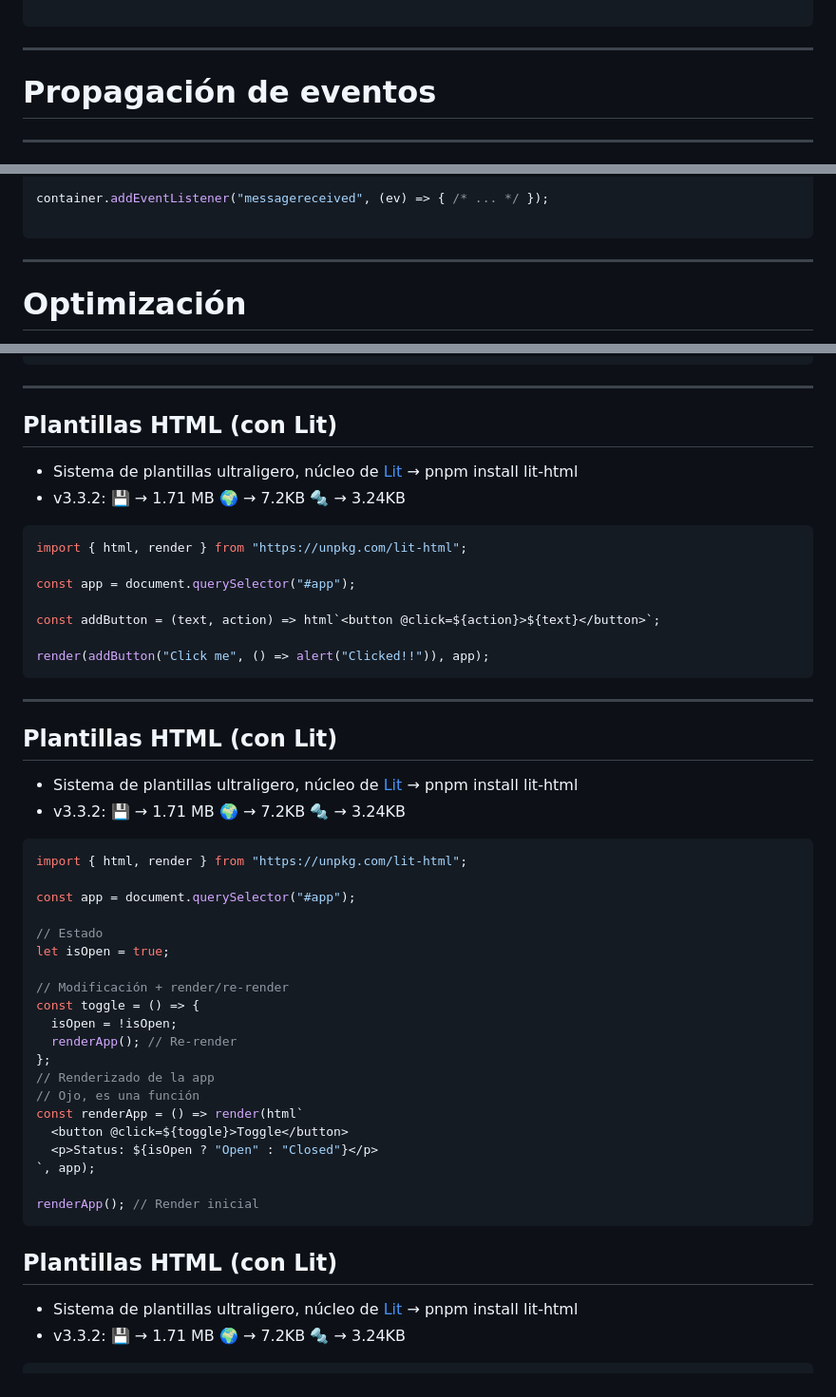
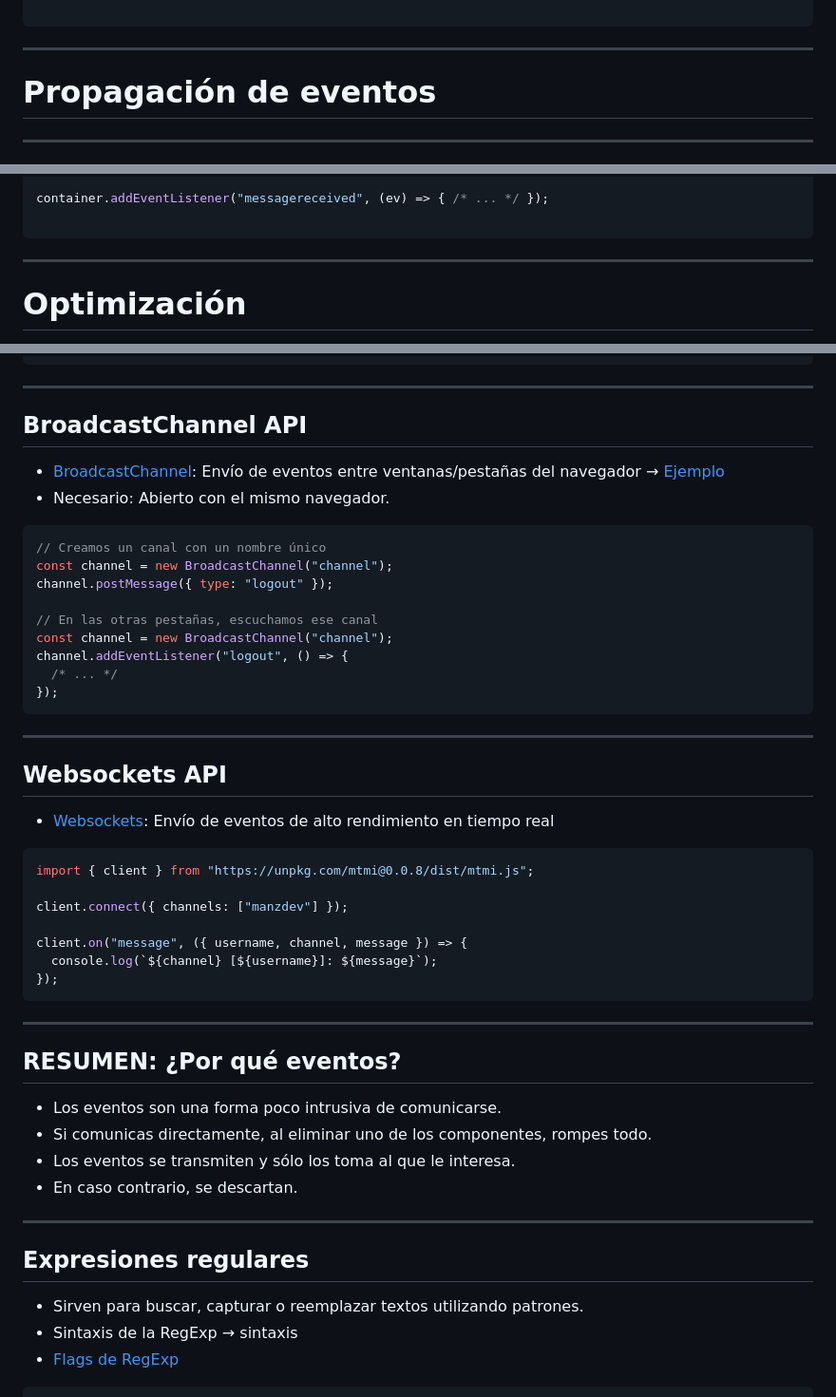
Before and after one commit to MultimediosSG/slides, a Markdown page: src/eventos/index.md, 3 parts joined by grey strips. Shown at 95% size. Rendered like a GitHub page.

````diff
--- a/src/eventos/index.md
+++ b/src/eventos/index.md
@@ -430,7 +430,7 @@ element.classList.replace("rounded", "hide");   // Cambia "rounded" por "hide"
 <!-- _class: cover -->
 <style scoped>
 section {
-  --cover: url(../assets/img_00003_dom.png);
+  --cover: url(../assets/img_00018_.png);
 }
 </style>
 # Propagación de eventos
@@ -594,7 +594,7 @@ container.addEventListener("messagereceived", (ev) => { /* ... */ });
 <!-- _class: cover -->
 <style scoped>
 section {
-  --cover: url(../assets/img_00004_dom.png);
+  --cover: url(../assets/img_00019_.png);
 }
 </style>
 # Optimización
@@ -876,49 +876,49 @@ speechSynthesis.speak(message);
 
 ---
 
-## Plantillas HTML (con Lit)
-- Sistema de plantillas ultraligero, núcleo de [Lit](https://lit.dev/) → pnpm install lit-html
-- v3.3.2: 💾 → 1.71 MB 🌍 → 7.2KB 🔩 → 3.24KB
+## BroadcastChannel API
+- [BroadcastChannel](https://lenguajejs.com/eventos/tiempo-real/broadcastchannel/): Envío de eventos entre ventanas/pestañas del navegador → [Ejemplo](https://x.com/ahzam_shahnil/status/1937582661955997872)
+- Necesario: Abierto con el mismo navegador.
 
 ```js
-import { html, render } from "https://unpkg.com/lit-html";
+// Creamos un canal con un nombre único
+const channel = new BroadcastChannel("channel");
+channel.postMessage({ type: "logout" });
 
-const app = document.querySelector("#app");
-
-const addButton = (text, action) => html`<button @click=${action}>${text}</button>`;
-
-render(addButton("Click me", () => alert("Clicked!!")), app);
+// En las otras pestañas, escuchamos ese canal
+const channel = new BroadcastChannel("channel");
+channel.addEventListener("logout", () => {
+  /* ... */
+});
 ```
 
 ---
 
-## Plantillas HTML (con Lit)
-- Sistema de plantillas ultraligero, núcleo de [Lit](https://lit.dev/) → pnpm install lit-html
-- v3.3.2: 💾 → 1.71 MB 🌍 → 7.2KB 🔩 → 3.24KB
+## Websockets API
+- [Websockets](https://lenguajejs.com/eventos/tiempo-real/websocket/): Envío de eventos de alto rendimiento en tiempo real
 
 ```js
-import { html, render } from "https://unpkg.com/lit-html";
+import { client } from "https://unpkg.com/mtmi@0.0.8/dist/mtmi.js";
 
-const app = document.querySelector("#app");
+client.connect({ channels: ["manzdev"] });
 
-// Estado
-let isOpen = true;
-
-// Modificación + render/re-render
-const toggle = () => {
-  isOpen = !isOpen;
-  renderApp(); // Re-render
-};
-// Renderizado de la app
-// Ojo, es una función
-const renderApp = () => render(html`
-  <button @click=${toggle}>Toggle</button>
-  <p>Status: ${isOpen ? "Open" : "Closed"}</p>
-`, app);
-
-renderApp(); // Render inicial
+client.on("message", ({ username, channel, message }) => {
+  console.log(`${channel} [${username}]: ${message}`);
+});
 ```
 
-## Plantillas HTML (con Lit)
-- Sistema de plantillas ultraligero, núcleo de [Lit](https://lit.dev/) → pnpm install lit-html
-- v3.3.2: 💾 → 1.71 MB 🌍 → 7.2KB 🔩 → 3.24KB
+---
+
+## RESUMEN: ¿Por qué eventos?
+- Los eventos son una forma poco intrusiva de comunicarse.
+- Si comunicas directamente, al eliminar uno de los componentes, rompes todo.
+- Los eventos se transmiten y sólo los toma al que le interesa.
+- En caso contrario, se descartan.
+
+---
+## Expresiones regulares
+
+- Sirven para buscar, capturar o reemplazar textos utilizando patrones.
+- Sintaxis de la RegExp → sintaxis
+- [Flags de RegExp](https://lenguajejs.com/javascript/regexp/flags/)
+
````
Also changed, not shown: other parts of src/eventos/index.md (+200 -15 lines), src/assets/expresion_regular.png (added), src/assets/img_00018_.png (added), 3 other files.
